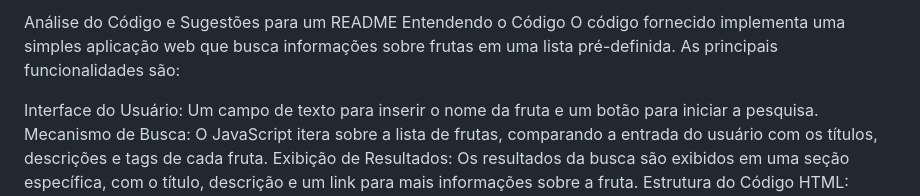
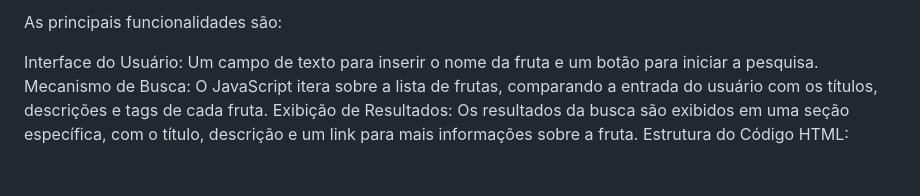
Before and after one commit to cainhuu/Imers-o-Alura, a Markdown page: README.md, the part around the change. GitHub-like rendering; blank space fills up the shorter version.

```diff
--- a/README.md
+++ b/README.md
@@ -1,6 +1,4 @@
-Análise do Código e Sugestões para um README
-Entendendo o Código
-O código fornecido implementa uma simples aplicação web que busca informações sobre frutas em uma lista pré-definida. As principais funcionalidades são:
+As principais funcionalidades são:
 
 Interface do Usuário: Um campo de texto para inserir o nome da fruta e um botão para iniciar a pesquisa.
 Mecanismo de Busca: O JavaScript itera sobre a lista de frutas, comparando a entrada do usuário com os títulos, descrições e tags de cada fruta.
```
